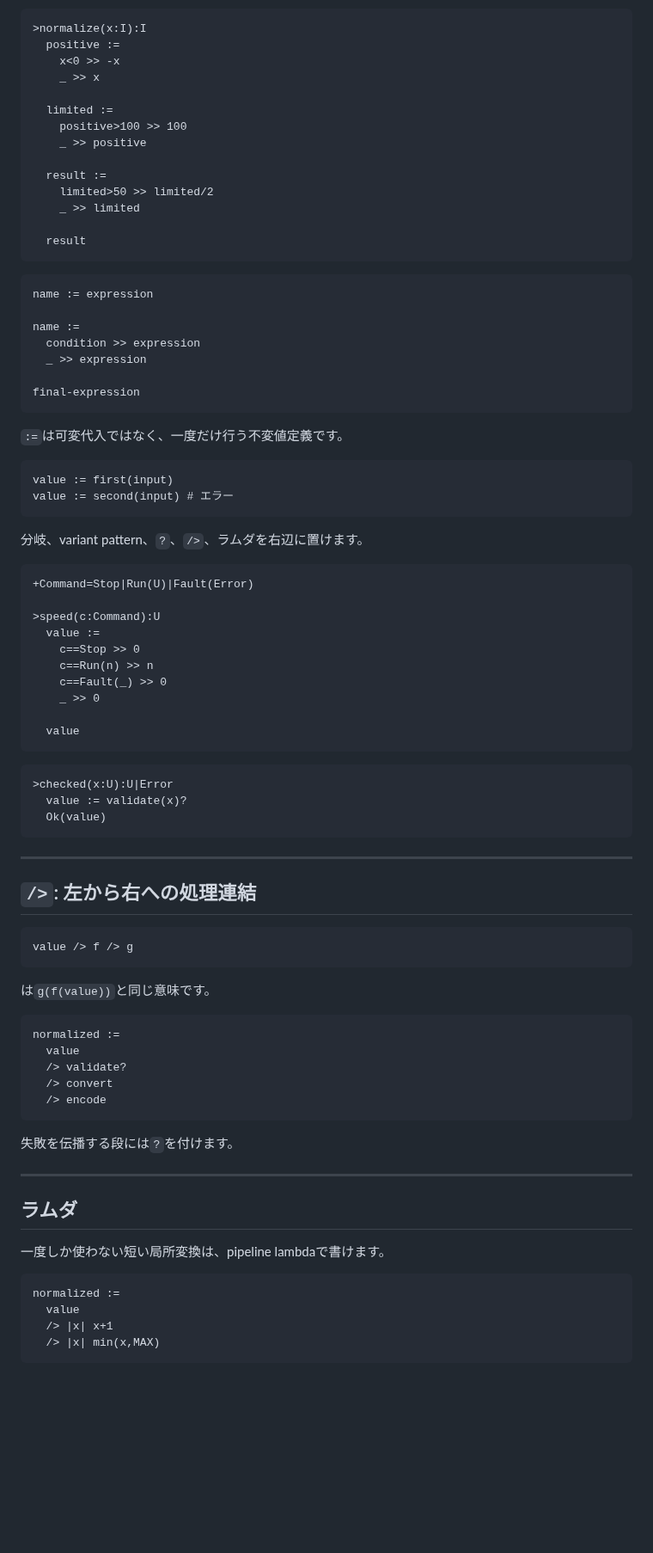
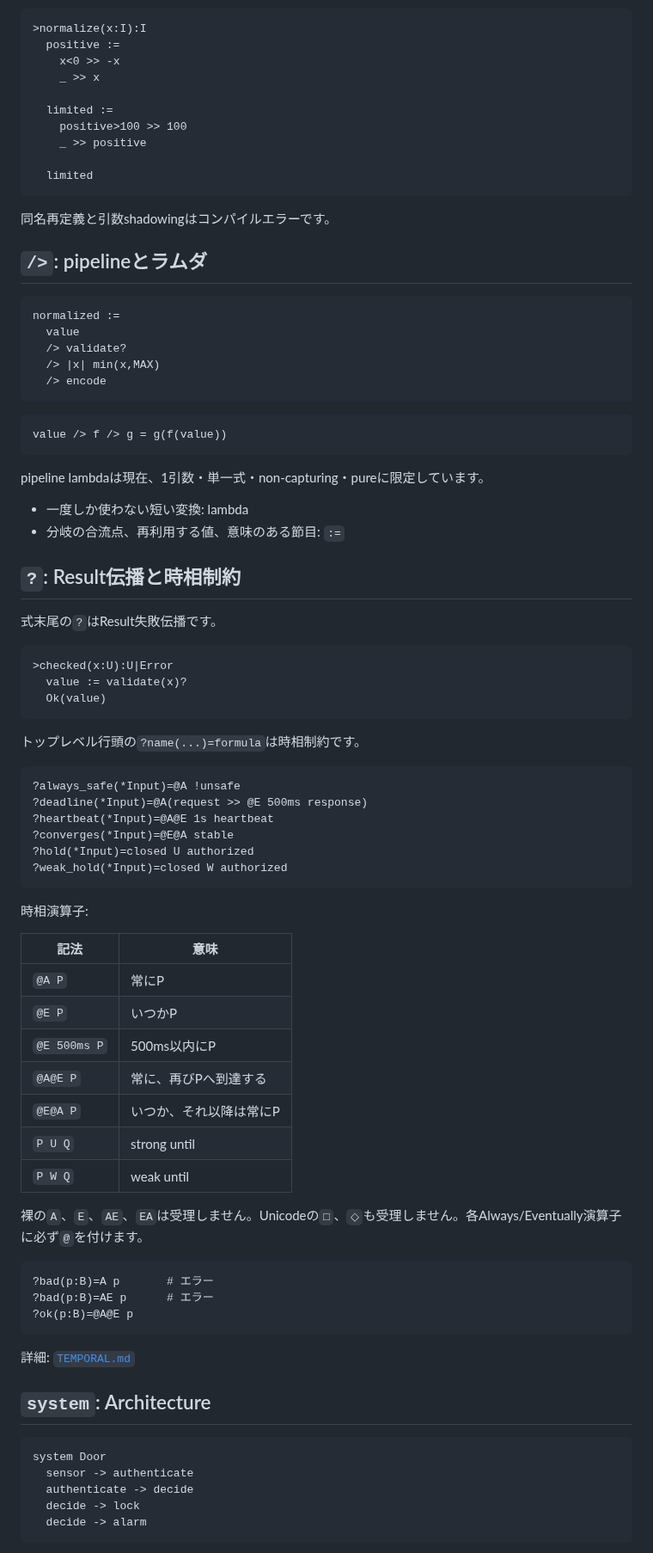
Before and after one commit to tai-calg/glyph-transpiler-rust, a Markdown page: README.md, the part around one of its changes. Shown at 86% size. GitHub-like rendering; blank space fills up the shorter version.

Commit message:
Rewrite README around current Glyph v0.1 syntax

````diff
--- a/README.md
+++ b/README.md
@@ -363,44 +226,33 @@ pub fn classify(x: i32) -> Kind {
     positive>100 >> 100
     _ >> positive
 
-  result :=
-    limited>50 >> limited/2
-    _ >> limited
+  limited
+```
 
-  result
+同名再定義と引数shadowingはコンパイルエラーです。
+
+## `/>`: pipelineとラムダ
+
+```glyph
+normalized :=
+  value
+  /> validate?
+  /> |x| min(x,MAX)
+  /> encode
 ```
 
 ```text
-name := expression
-
-name :=
-  condition >> expression
-  _ >> expression
-
-final-expression
+value /> f /> g = g(f(value))
 ```
 
-`:=`は可変代入ではなく、一度だけ行う不変値定義です。
+pipeline lambdaは現在、1引数・単一式・non-capturing・pureに限定しています。
 
-```glyph
-value := first(input)
-value := second(input) # エラー
-```
+- 一度しか使わない短い変換: lambda
+- 分岐の合流点、再利用する値、意味のある節目: `:=`
 
-分岐、variant pattern、`?`、`/>`、ラムダを右辺に置けます。
+## `?`: Result伝播と時相制約
 
-```glyph
-+Command=Stop|Run(U)|Fault(Error)
-
->speed(c:Command):U
-  value :=
-    c==Stop >> 0
-    c==Run(n) >> n
-    c==Fault(_) >> 0
-    _ >> 0
-
-  value
-```
+式末尾の`?`はResult失敗伝播です。
 
 ```glyph
 >checked(x:U):U|Error
@@ -408,36 +260,46 @@ value := second(input) # エラー
   Ok(value)
 ```
 
----
-
-## `/>`: 左から右への処理連結
+トップレベル行頭の`?name(...)=formula`は時相制約です。
 
 ```glyph
-value /> f /> g
+?always_safe(*Input)=@A !unsafe
+?deadline(*Input)=@A(request >> @E 500ms response)
+?heartbeat(*Input)=@A@E 1s heartbeat
+?converges(*Input)=@E@A stable
+?hold(*Input)=closed U authorized
+?weak_hold(*Input)=closed W authorized
 ```
 
-は`g(f(value))`と同じ意味です。
+時相演算子:
+
+| 記法 | 意味 |
+|---|---|
+| `@A P` | 常にP |
+| `@E P` | いつかP |
+| `@E 500ms P` | 500ms以内にP |
+| `@A@E P` | 常に、再びPへ到達する |
+| `@E@A P` | いつか、それ以降は常にP |
+| `P U Q` | strong until |
+| `P W Q` | weak until |
+
+裸の`A`、`E`、`AE`、`EA`は受理しません。Unicodeの`□`、`◇`も受理しません。各Always/Eventually演算子に必ず`@`を付けます。
 
 ```glyph
-normalized :=
-  value
-  /> validate?
-  /> convert
-  /> encode
+?bad(p:B)=A p       # エラー
+?bad(p:B)=AE p      # エラー
+?ok(p:B)=@A@E p
 ```
 
-失敗を伝播する段には`?`を付けます。
+詳細: [`TEMPORAL.md`](TEMPORAL.md)
 
----
-
-## ラムダ
-
-一度しか使わない短い局所変換は、pipeline lambdaで書けます。
+## `system`: Architecture
 
 ```glyph
-normalized :=
-  value
-  /> |x| x+1
-  /> |x| min(x,MAX)
+system Door
+  sensor -> authenticate
+  authenticate -> decide
+  decide -> lock
+  decide -> alarm
 ```
 
````
Also changed, not shown: other parts of README.md (+176 -407 lines).
